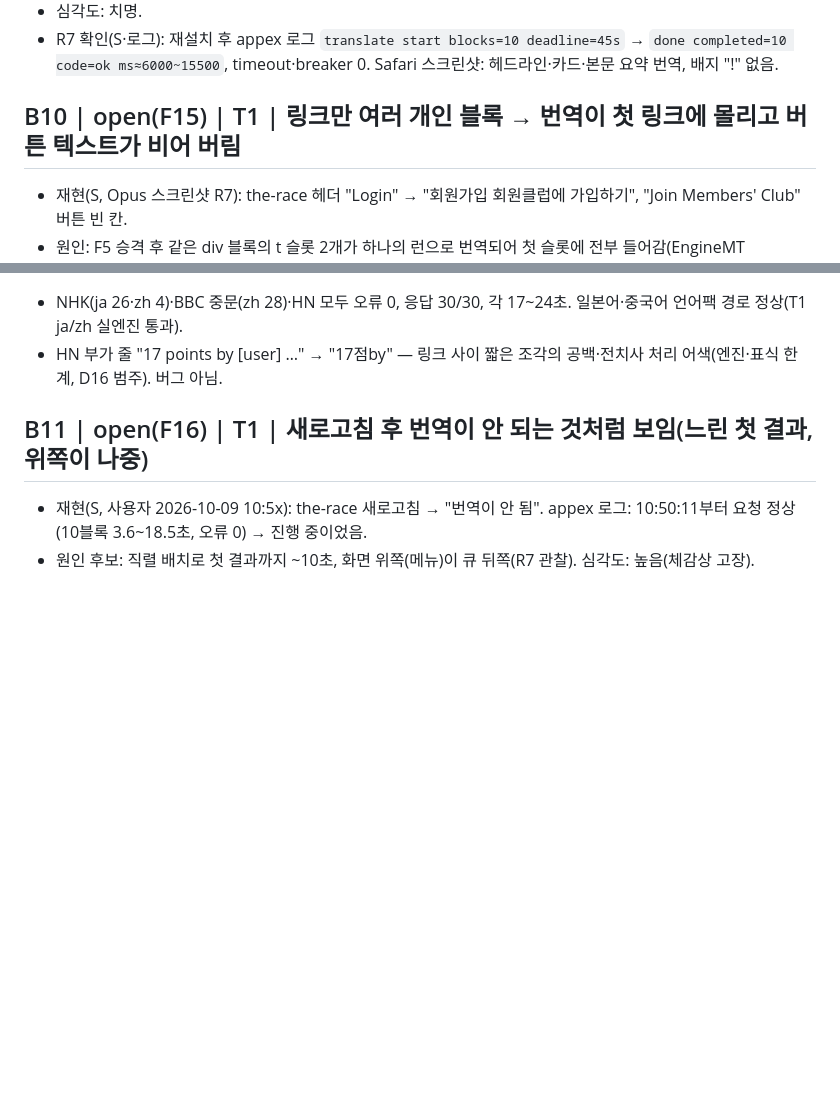
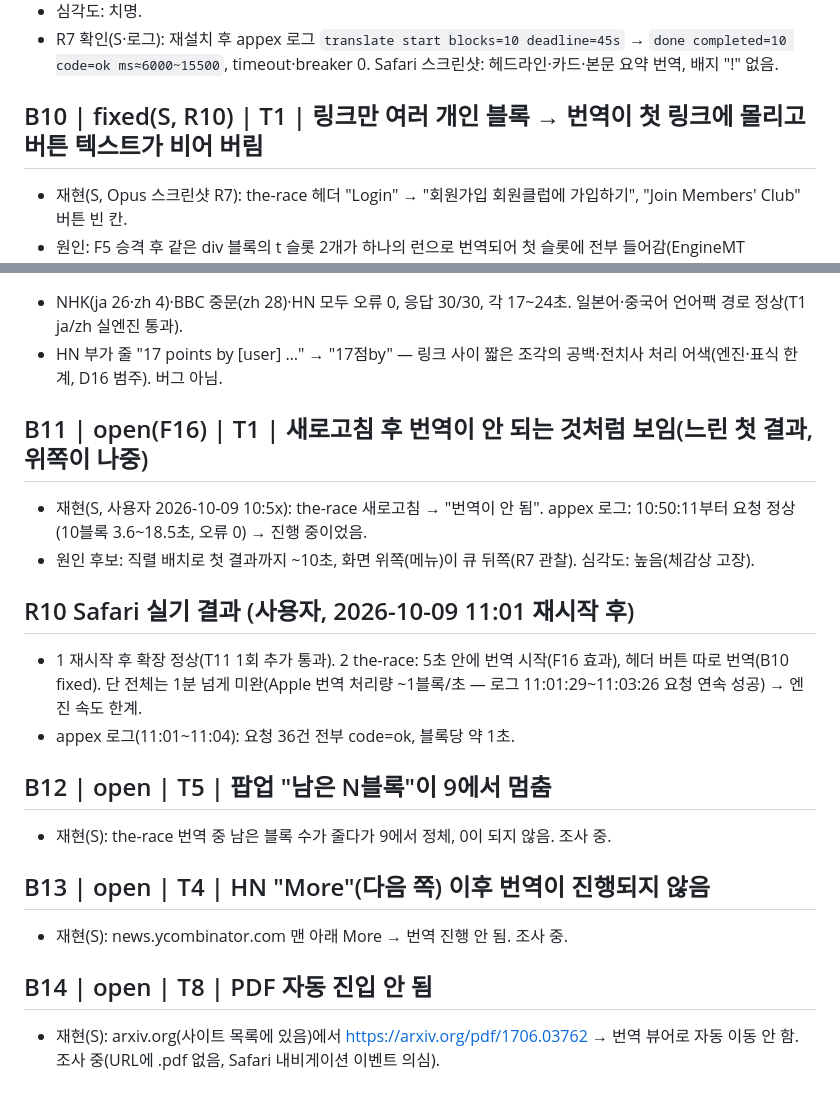
Before and after one commit to TmTmTmTmTmT/Local_Translator, a Markdown page: docs/BUGS.md, 2 parts joined by grey strips. GitHub-like rendering; blank space fills up the shorter version.

Commit message:
docs: R10 Safari results, B12-B14
Co-Authored-By: Claude Opus 5.5 <noreply@anthropic.com>

```diff
--- a/docs/BUGS.md
+++ b/docs/BUGS.md
@@ -61,7 +61,7 @@
 - 심각도: 치명.
 - R7 확인(S·로그): 재설치 후 appex 로그 `translate start blocks=10 deadline=45s` → `done completed=10 code=ok ms≈6000~15500`, timeout·breaker 0. Safari 스크린샷: 헤드라인·카드·본문 요약 번역, 배지 "!" 없음.
 
-## B10 | open(F15) | T1 | 링크만 여러 개인 블록 → 번역이 첫 링크에 몰리고 버튼 텍스트가 비어 버림
+## B10 | fixed(S, R10) | T1 | 링크만 여러 개인 블록 → 번역이 첫 링크에 몰리고 버튼 텍스트가 비어 버림
 - 재현(S, Opus 스크린샷 R7): the-race 헤더 "Login" → "회원가입 회원클럽에 가입하기", "Join Members' Club" 버튼 빈 칸.
 - 원인: F5 승격 후 같은 div 블록의 t 슬롯 2개가 하나의 런으로 번역되어 첫 슬롯에 전부 들어감(EngineMT runs/plainBlock).
 - 심각도: 높음(UI 파손).
@@ -78,3 +78,16 @@
 ## B11 | open(F16) | T1 | 새로고침 후 번역이 안 되는 것처럼 보임(느린 첫 결과, 위쪽이 나중)
 - 재현(S, 사용자 2026-10-09 10:5x): the-race 새로고침 → "번역이 안 됨". appex 로그: 10:50:11부터 요청 정상(10블록 3.6~18.5초, 오류 0) → 진행 중이었음.
 - 원인 후보: 직렬 배치로 첫 결과까지 ~10초, 화면 위쪽(메뉴)이 큐 뒤쪽(R7 관찰). 심각도: 높음(체감상 고장).
+
+## R10 Safari 실기 결과 (사용자, 2026-10-09 11:01 재시작 후)
+- 1 재시작 후 확장 정상(T11 1회 추가 통과). 2 the-race: 5초 안에 번역 시작(F16 효과), 헤더 버튼 따로 번역(B10 fixed). 단 전체는 1분 넘게 미완(Apple 번역 처리량 ~1블록/초 — 로그 11:01:29~11:03:26 요청 연속 성공) → 엔진 속도 한계.
+- appex 로그(11:01~11:04): 요청 36건 전부 code=ok, 블록당 약 1초.
+
+## B12 | open | T5 | 팝업 "남은 N블록"이 9에서 멈춤
+- 재현(S): the-race 번역 중 남은 블록 수가 줄다가 9에서 정체, 0이 되지 않음. 조사 중.
+
+## B13 | open | T4 | HN "More"(다음 쪽) 이후 번역이 진행되지 않음
+- 재현(S): news.ycombinator.com 맨 아래 More → 번역 진행 안 됨. 조사 중.
+
+## B14 | open | T8 | PDF 자동 진입 안 됨
+- 재현(S): arxiv.org(사이트 목록에 있음)에서 https://arxiv.org/pdf/1706.03762 → 번역 뷰어로 자동 이동 안 함. 조사 중(URL에 .pdf 없음, Safari 내비게이션 이벤트 의심).
```
Also changed, not shown: docs/TEST_LOOP.md (+1 -1 lines).
